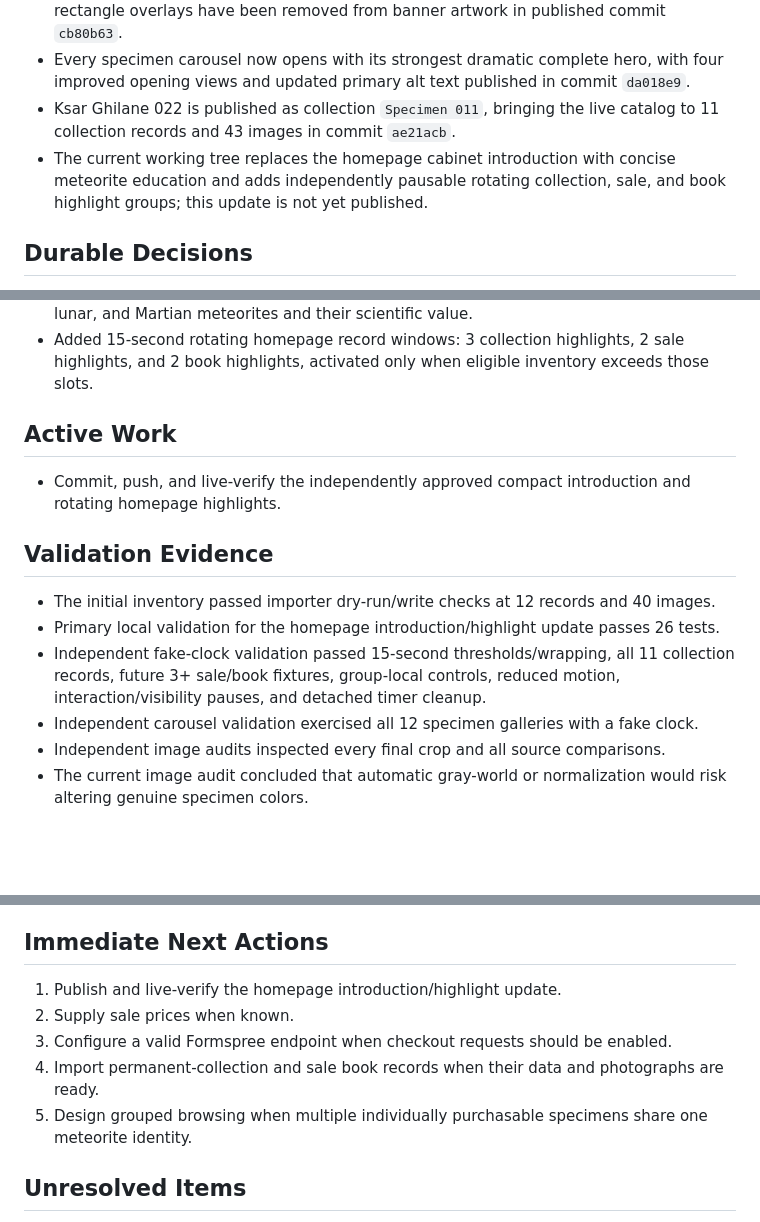
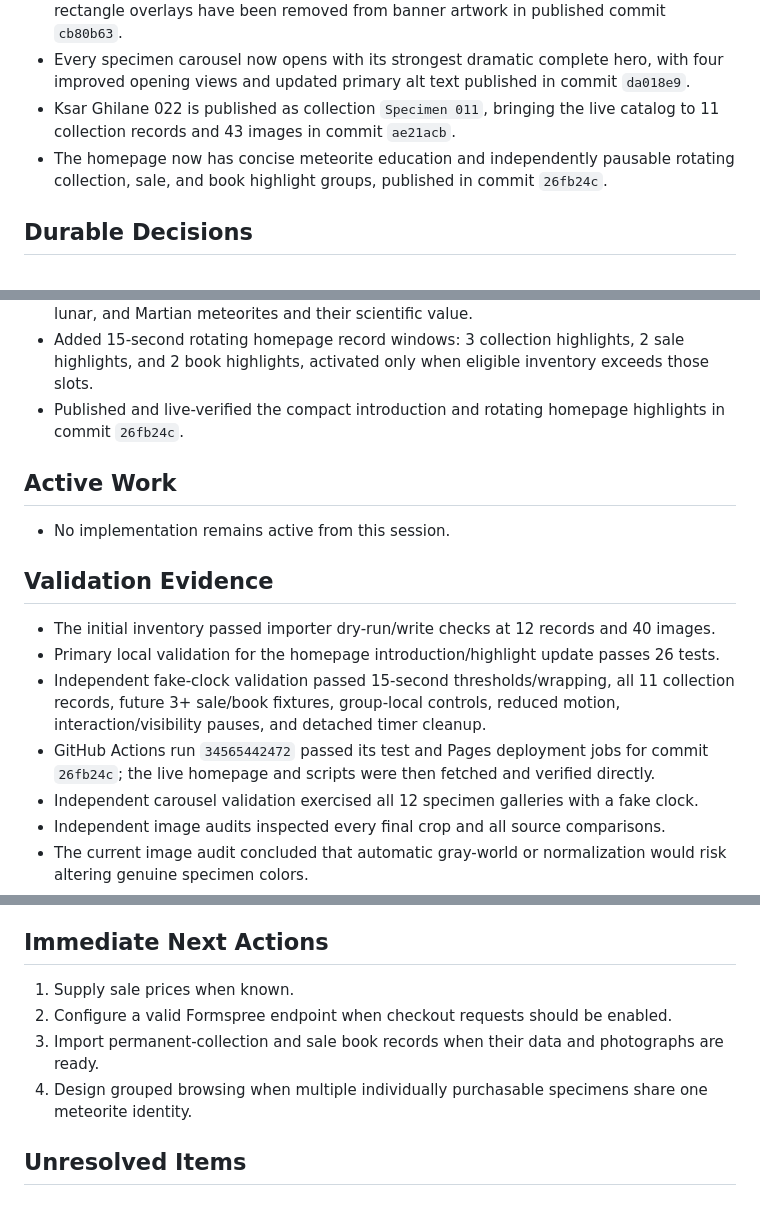
Before and after one commit to rayborg/meteorite-collection-shop-spacerocks, a Markdown page: SESSION.md, 3 parts joined by grey strips. Rendered like a GitHub page; blank space fills up the shorter version.

Commit message:
Update homepage rotation session memory

```diff
--- a/SESSION.md
+++ b/SESSION.md
@@ -25,7 +25,7 @@ Maintain and publish the Spacerocks Cabinet as a dark archival catalog for a per
 - The linked inventory summary now appears below every subpage banner, and decorative rectangle overlays have been removed from banner artwork in published commit `cb80b63`.
 - Every specimen carousel now opens with its strongest dramatic complete hero, with four improved opening views and updated primary alt text published in commit `da018e9`.
 - Ksar Ghilane 022 is published as collection `Specimen 011`, bringing the live catalog to 11 collection records and 43 images in commit `ae21acb`.
-- The current working tree replaces the homepage cabinet introduction with concise meteorite education and adds independently pausable rotating collection, sale, and book highlight groups; this update is not yet published.
+- The homepage now has concise meteorite education and independently pausable rotating collection, sale, and book highlight groups, published in commit `26fb24c`.
 
 ## Durable Decisions
 
@@ -67,16 +67,18 @@ Maintain and publish the Spacerocks Cabinet as a dark archival catalog for a per
 - Published and live-verified Ksar Ghilane 022, private-cost intake safeguards, corrected source grouping, and widened Wabar framing in commit `ae21acb`.
 - Replaced the tall generic homepage introduction with a short explanation of asteroid, lunar, and Martian meteorites and their scientific value.
 - Added 15-second rotating homepage record windows: 3 collection highlights, 2 sale highlights, and 2 book highlights, activated only when eligible inventory exceeds those slots.
+- Published and live-verified the compact introduction and rotating homepage highlights in commit `26fb24c`.
 
 ## Active Work
 
-- Commit, push, and live-verify the independently approved compact introduction and rotating homepage highlights.
+- No implementation remains active from this session.
 
 ## Validation Evidence
 
 - The initial inventory passed importer dry-run/write checks at 12 records and 40 images.
 - Primary local validation for the homepage introduction/highlight update passes 26 tests.
 - Independent fake-clock validation passed 15-second thresholds/wrapping, all 11 collection records, future 3+ sale/book fixtures, group-local controls, reduced motion, interaction/visibility pauses, and detached timer cleanup.
+- GitHub Actions run `34565442472` passed its test and Pages deployment jobs for commit `26fb24c`; the live homepage and scripts were then fetched and verified directly.
 - Independent carousel validation exercised all 12 specimen galleries with a fake clock.
 - Independent image audits inspected every final crop and all source comparisons.
 - The current image audit concluded that automatic gray-world or normalization would risk altering genuine specimen colors.
@@ -103,11 +105,10 @@ Maintain and publish the Spacerocks Cabinet as a dark archival catalog for a per
 
 ## Immediate Next Actions
 
-1. Publish and live-verify the homepage introduction/highlight update.
-2. Supply sale prices when known.
-3. Configure a valid Formspree endpoint when checkout requests should be enabled.
-4. Import permanent-collection and sale book records when their data and photographs are ready.
-5. Design grouped browsing when multiple individually purchasable specimens share one meteorite identity.
+1. Supply sale prices when known.
+2. Configure a valid Formspree endpoint when checkout requests should be enabled.
+3. Import permanent-collection and sale book records when their data and photographs are ready.
+4. Design grouped browsing when multiple individually purchasable specimens share one meteorite identity.
 
 ## Unresolved Items
 
```
